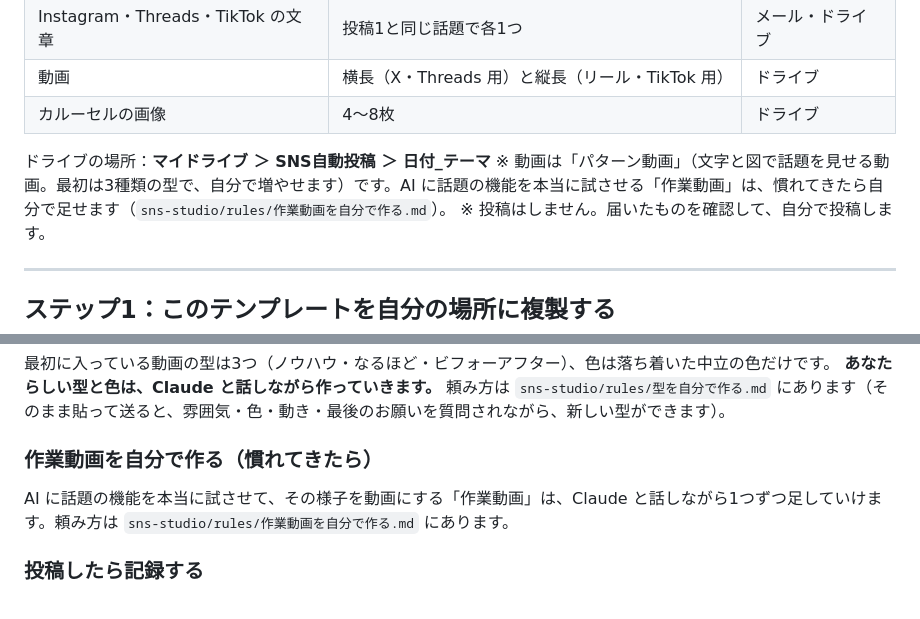
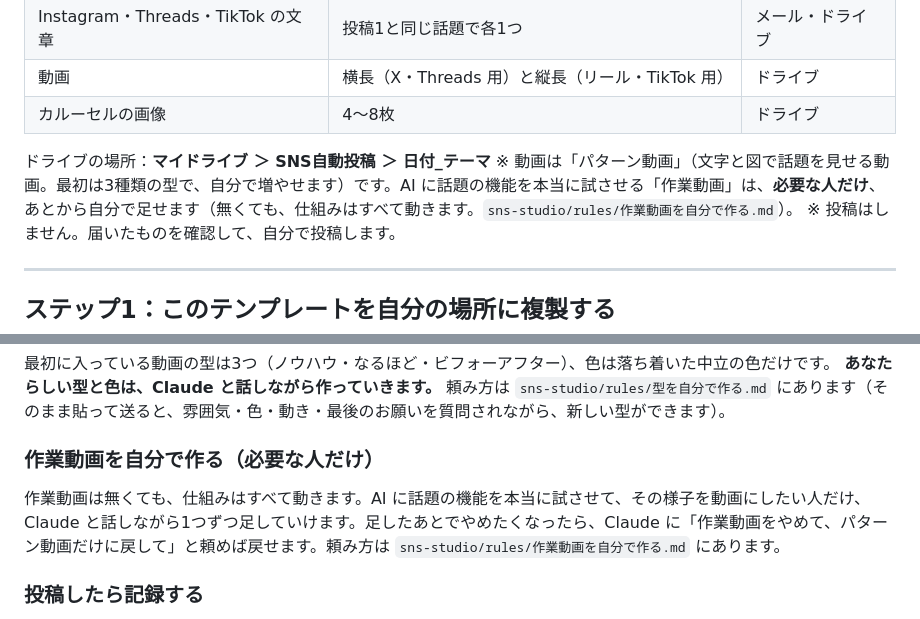
Before and after one commit to taeGo1/sns-auto-post-template-2026-10, a Markdown page: README.md, 2 parts joined by grey strips. Drawn GitHub-style.

Commit message:
作業動画は「必要な人だけ」・無くても全部動く・やめ方も書く

```diff
--- a/README.md
+++ b/README.md
@@ -22,7 +22,7 @@ AI が、
 | カルーセルの画像 | 4〜8枚 | ドライブ |
 
 ドライブの場所：**マイドライブ ＞ SNS自動投稿 ＞ 日付_テーマ**
-※ 動画は「パターン動画」（文字と図で話題を見せる動画。最初は3種類の型で、自分で増やせます）です。AI に話題の機能を本当に試させる「作業動画」は、慣れてきたら自分で足せます（`sns-studio/rules/作業動画を自分で作る.md`）。
+※ 動画は「パターン動画」（文字と図で話題を見せる動画。最初は3種類の型で、自分で増やせます）です。AI に話題の機能を本当に試させる「作業動画」は、**必要な人だけ**、あとから自分で足せます（無くても、仕組みはすべて動きます。`sns-studio/rules/作業動画を自分で作る.md`）。
 ※ 投稿はしません。届いたものを確認して、自分で投稿します。
 
 ---
@@ -152,8 +152,8 @@ settings.yml を、私の発信に合わせて書き換えたいです。上か
 最初に入っている動画の型は3つ（ノウハウ・なるほど・ビフォーアフター）、色は落ち着いた中立の色だけです。
 **あなたらしい型と色は、Claude と話しながら作っていきます。** 頼み方は `sns-studio/rules/型を自分で作る.md` にあります（そのまま貼って送ると、雰囲気・色・動き・最後のお願いを質問されながら、新しい型ができます）。
 
-### 作業動画を自分で作る（慣れてきたら）
-AI に話題の機能を本当に試させて、その様子を動画にする「作業動画」は、Claude と話しながら1つずつ足していけます。頼み方は `sns-studio/rules/作業動画を自分で作る.md` にあります。
+### 作業動画を自分で作る（必要な人だけ）
+作業動画は無くても、仕組みはすべて動きます。AI に話題の機能を本当に試させて、その様子を動画にしたい人だけ、Claude と話しながら1つずつ足していけます。足したあとでやめたくなったら、Claude に「作業動画をやめて、パターン動画だけに戻して」と頼めば戻せます。頼み方は `sns-studio/rules/作業動画を自分で作る.md` にあります。
 
 ### 投稿したら記録する
 同じ話題を続けて選ばないように、投稿したら `posted.json` に1行足します（Claude に「posted.json に今日の投稿『〇〇』を足して」と頼めばOK）。
```
Also changed, not shown: sns-studio/rules/作業動画を自分で作る.md (+3 -1 lines).
